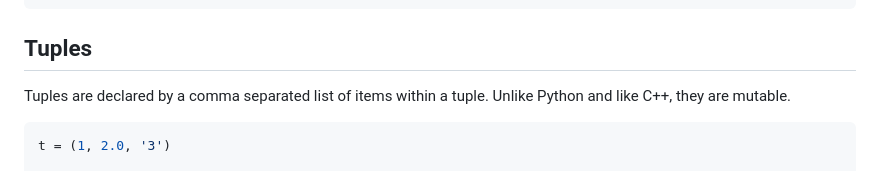
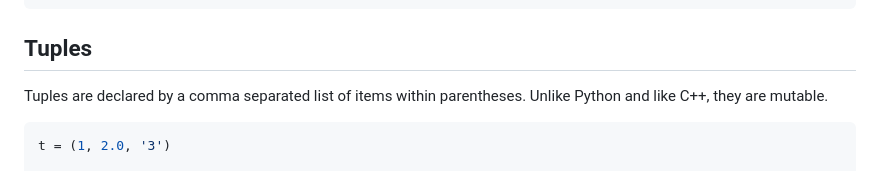
Before and after one commit to sub1inear/Hedgehog, a Markdown page: README.md, the part around the change. Rendered like a GitHub page.

Commit message:
Fix tuple wording in README

````diff
--- a/README.md
+++ b/README.md
@@ -602,7 +602,7 @@ typedef u32 int_t
 
 ## Tuples
 
-Tuples are declared by a comma separated list of items within a tuple. Unlike Python and like C++, they are mutable.
+Tuples are declared by a comma separated list of items within parentheses. Unlike Python and like C++, they are mutable.
 
 ```python
 t = (1, 2.0, '3')
````
